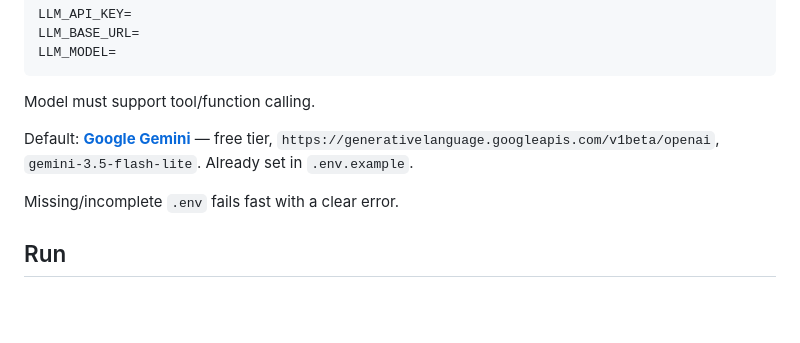
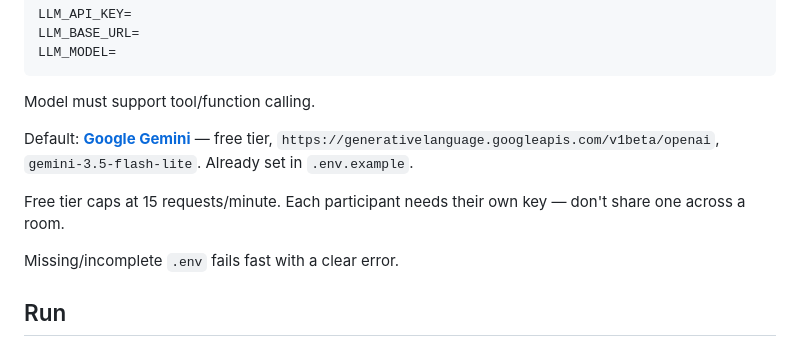
Before and after one commit to mehedi-hasan-qp/ai-agents-engineering-workshop, a Markdown page: README.md, the part around the change. GitHub-like rendering; blank space fills up the shorter version.

Commit message:
README: each participant needs their own Gemini key

```diff
--- a/README.md
+++ b/README.md
@@ -30,6 +30,8 @@ LLM_MODEL=
 Model must support tool/function calling.
 
 Default: **[Google Gemini](https://aistudio.google.com/apikey)** — free tier, `https://generativelanguage.googleapis.com/v1beta/openai`, `gemini-3.5-flash-lite`. Already set in `.env.example`.
+
+Free tier caps at 15 requests/minute. Each participant needs their own key — don't share one across a room.
 
 Missing/incomplete `.env` fails fast with a clear error.
 
```
